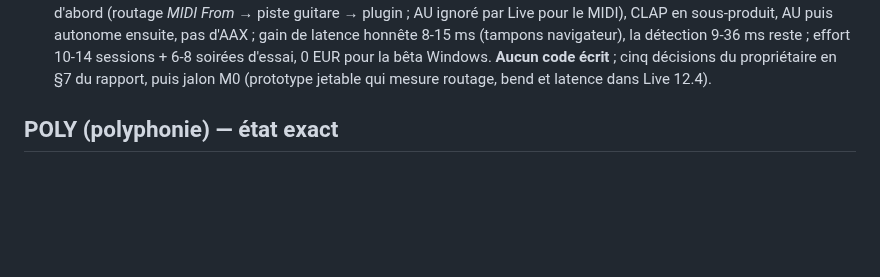
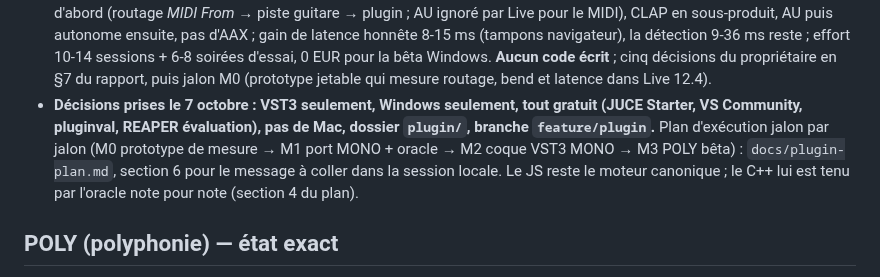
Before and after one commit to benasterisk/jamrack, a Markdown page: CLAUDE.md, the part around the change. Drawn GitHub-style; blank space fills up the shorter version.

```diff
--- a/CLAUDE.md
+++ b/CLAUDE.md
@@ -76,6 +76,13 @@ aux changements de session. Détails : `docs/local-setup.md`.
   soirées d'essai, 0 EUR pour la bêta Windows. **Aucun code écrit** ;
   cinq décisions du propriétaire en §7 du rapport, puis jalon M0 (prototype
   jetable qui mesure routage, bend et latence dans Live 12.4).
+- **Décisions prises le 7 octobre : VST3 seulement, Windows seulement, tout
+  gratuit (JUCE Starter, VS Community, pluginval, REAPER évaluation), pas de
+  Mac, dossier `plugin/`, branche `feature/plugin`.** Plan d'exécution jalon
+  par jalon (M0 prototype de mesure → M1 port MONO + oracle → M2 coque VST3
+  MONO → M3 POLY bêta) : `docs/plugin-plan.md`, section 6 pour le message à
+  coller dans la session locale. Le JS reste le moteur canonique ; le C++
+  lui est tenu par l'oracle note pour note (section 4 du plan).
 
 ## POLY (polyphonie) — état exact
 
```
Also changed, not shown: docs/daw-plugin-feasibility.md (+1 -1 lines), docs/plugin-plan.md (added, +226 -0 lines).
